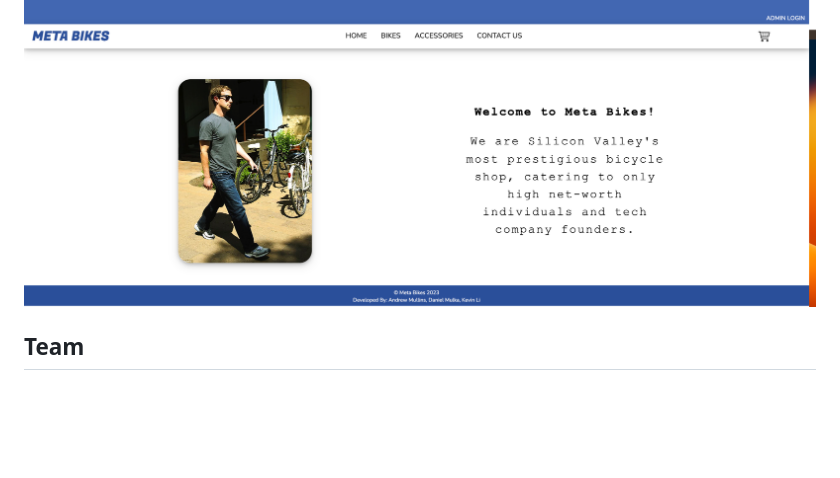
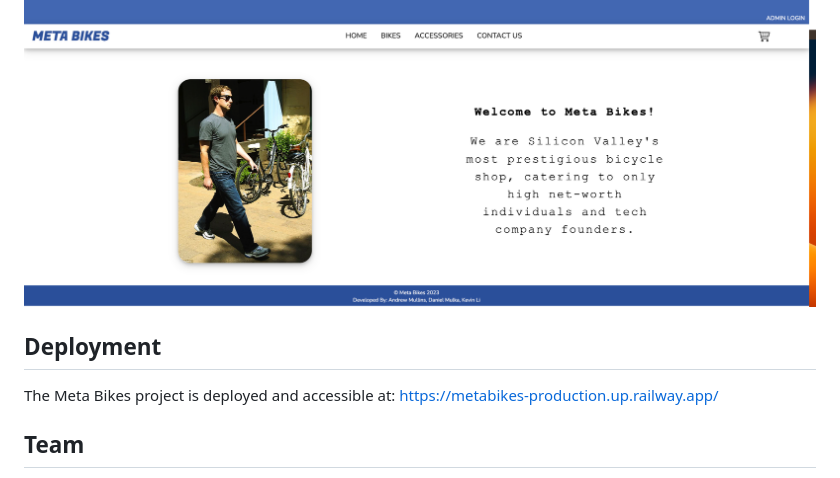
Before and after one commit to kevinleet/metabikes, a Markdown page: README.md, the part around the change. Rendered like a GitHub page; blank space fills up the shorter version.

```diff
--- a/README.md
+++ b/README.md
@@ -5,6 +5,10 @@
 MetaBikes is a multi-page, full-stack, CRUD capable e-commerce site. It allows users to navigate through the site's inventory of bikes and accessories, view item details, add items to the cart, and leave comments.
 
 ![Meta Bikes Landing Page](https://github.com/kevinleet/metabikes/raw/main/client/imgs/landing.png)
+
+## Deployment
+
+The Meta Bikes project is deployed and accessible at: [https://metabikes-production.up.railway.app/](https://metabikes-production.up.railway.app/)
 
 ## Team
 
```
